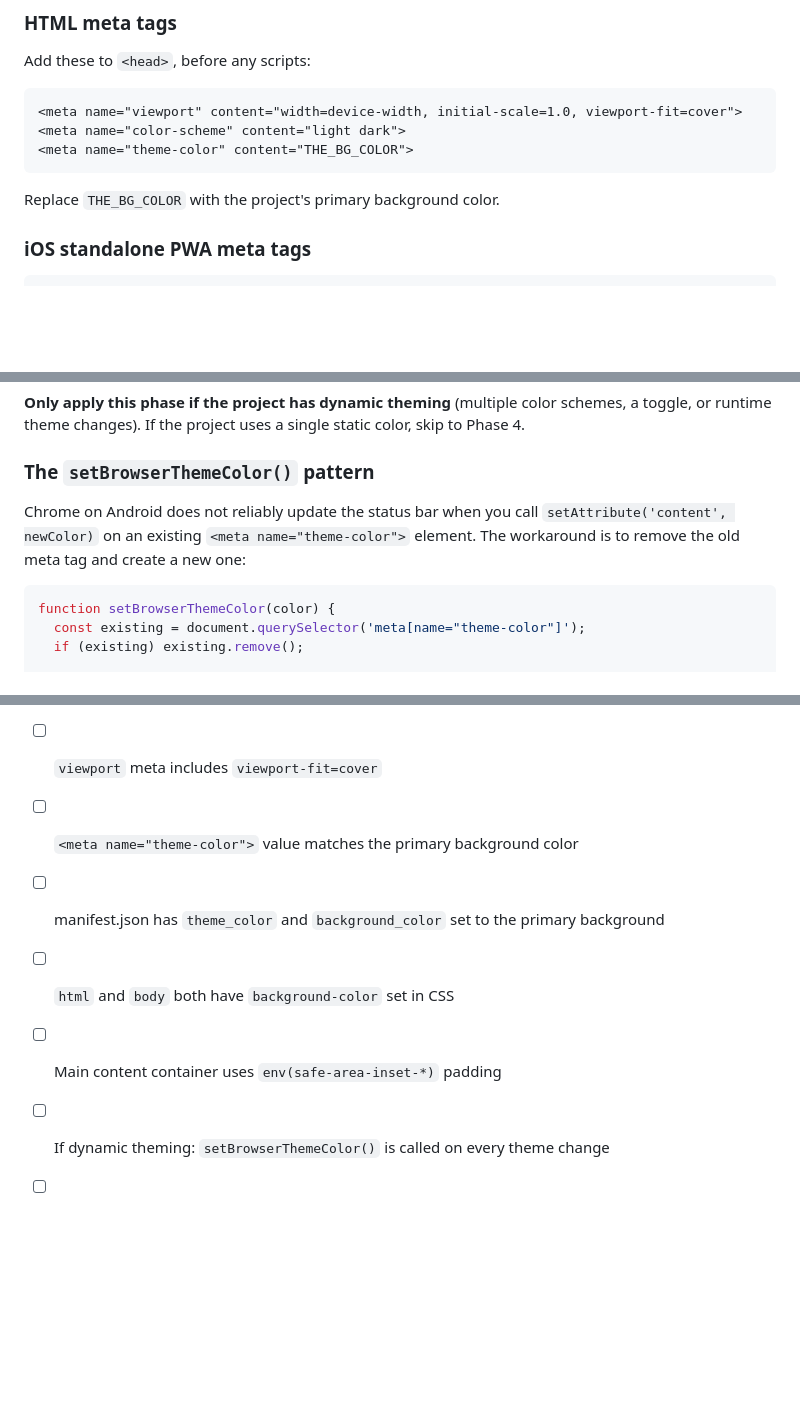
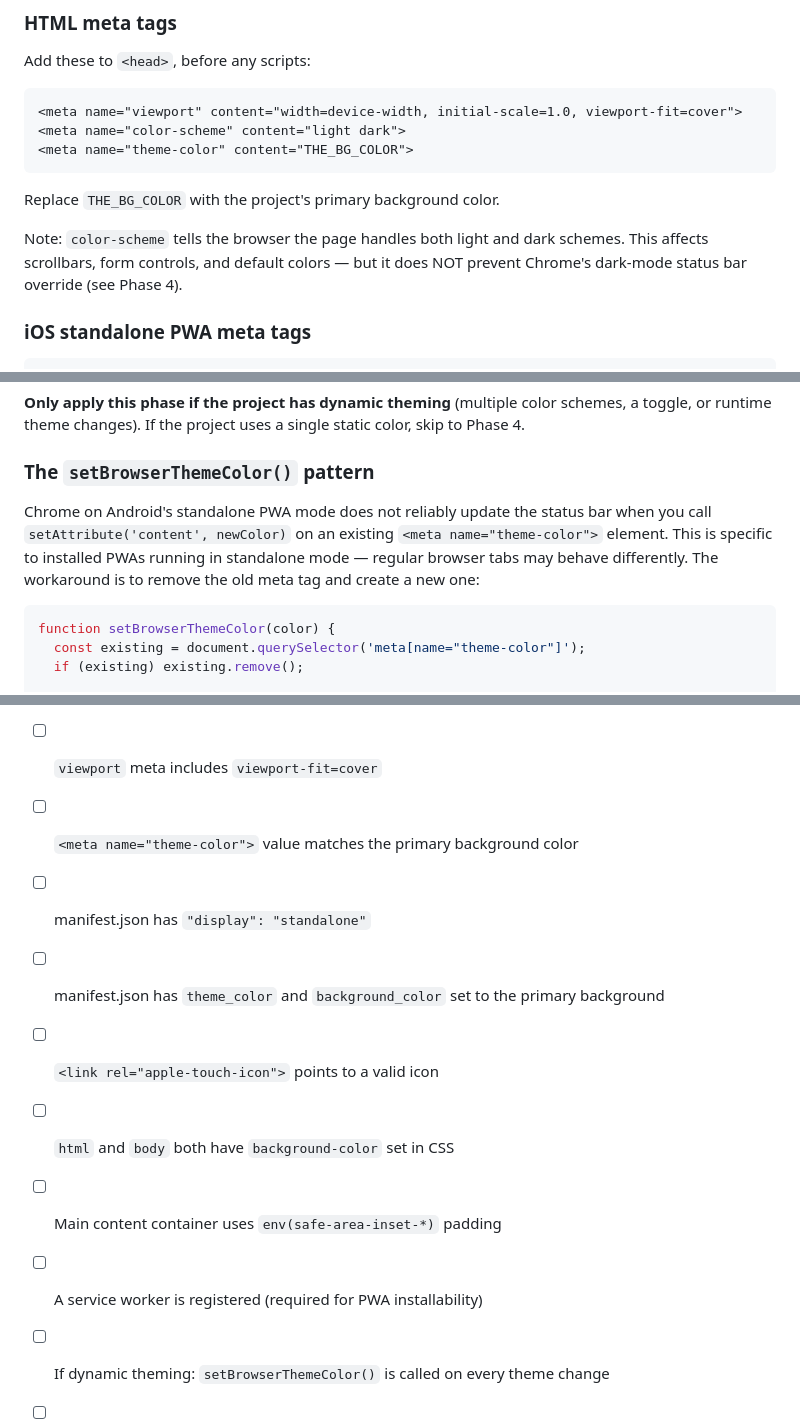
Before and after one commit to Shilo/pwa-theme-color-test, a Markdown page: pwa-theme-color/SKILL.md, 3 parts joined by grey strips. Rendered like a GitHub page; blank space fills up the shorter version.

````diff
--- a/pwa-theme-color/SKILL.md
+++ b/pwa-theme-color/SKILL.md
@@ -66,6 +69,10 @@ Add these to `<head>`, before any scripts:
 
 Replace `THE_BG_COLOR` with the project's primary background color.
 
+Note: `color-scheme` tells the browser the page handles both light and dark
+schemes. This affects scrollbars, form controls, and default colors — but it
+does NOT prevent Chrome's dark-mode status bar override (see Phase 4).
+
 ### iOS standalone PWA meta tags
 
 ```html
@@ -128,9 +163,11 @@ static color, skip to Phase 4.
 
 ### The `setBrowserThemeColor()` pattern
 
-Chrome on Android does not reliably update the status bar when you call
-`setAttribute('content', newColor)` on an existing `<meta name="theme-color">`
-element. The workaround is to remove the old meta tag and create a new one:
+Chrome on Android's standalone PWA mode does not reliably update the status bar
+when you call `setAttribute('content', newColor)` on an existing
+`<meta name="theme-color">` element. This is specific to installed PWAs running
+in standalone mode — regular browser tabs may behave differently. The workaround
+is to remove the old meta tag and create a new one:
 
 ```js
 function setBrowserThemeColor(color) {
@@ -226,9 +272,12 @@ After implementation, confirm:
 - [ ] Meta tags are in `<head>` before any `<script>` tags
 - [ ] `viewport` meta includes `viewport-fit=cover`
 - [ ] `<meta name="theme-color">` value matches the primary background color
+- [ ] manifest.json has `"display": "standalone"`
 - [ ] manifest.json has `theme_color` and `background_color` set to the primary background
+- [ ] `<link rel="apple-touch-icon">` points to a valid icon
 - [ ] `html` and `body` both have `background-color` set in CSS
 - [ ] Main content container uses `env(safe-area-inset-*)` padding
+- [ ] A service worker is registered (required for PWA installability)
 - [ ] If dynamic theming: `setBrowserThemeColor()` is called on every theme change
 - [ ] If dynamic theming: body `background-color` also updates (needed for iOS)
 - [ ] Code comments document the Android dark mode Chromium bug and iOS 26+ caveat
````
Also changed, not shown: other parts of pwa-theme-color/SKILL.md (+52 -12 lines).
